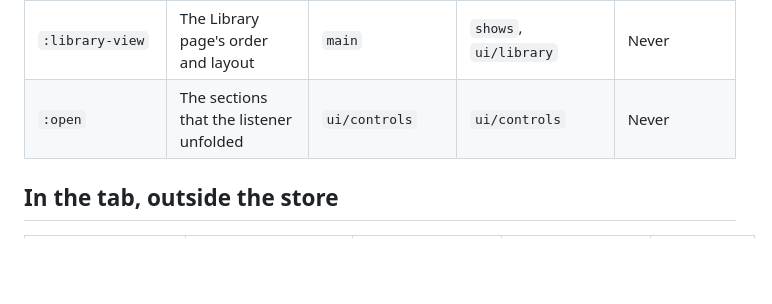
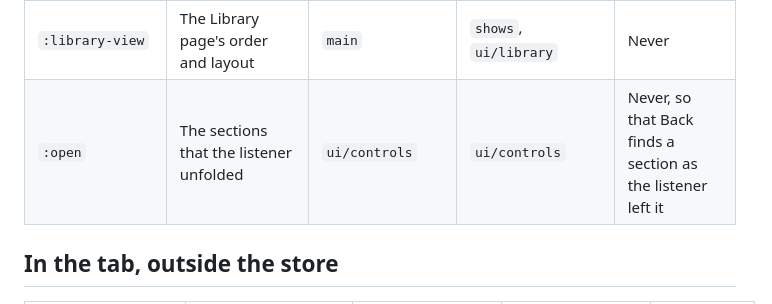
Before and after one commit to simongray/elektrolyt, a Markdown page: STATE.md, the part around the change. Rendered like a GitHub page; blank space fills up the shorter version.

Commit message:
Say in STATE.md why the unfolded sections last as long as the tab

```diff
--- a/STATE.md
+++ b/STATE.md
@@ -38,7 +38,7 @@ as long as the tab.
 | `:settings-status` | The last outcome on Settings | `main`, `settings`, `opml` | `ui/settings` | Overwritten |
 | `:storage` | How the browser keeps the site's storage | `library/check-storage!` | `ui/settings` | At each check |
 | `:library-view` | The Library page's order and layout | `main` | `shows`, `ui/library` | Never |
-| `:open` | The sections that the listener unfolded | `ui/controls` | `ui/controls` | Never |
+| `:open` | The sections that the listener unfolded | `ui/controls` | `ui/controls` | Never, so that Back finds a section as the listener left it |
 
 
 In the tab, outside the store
```
